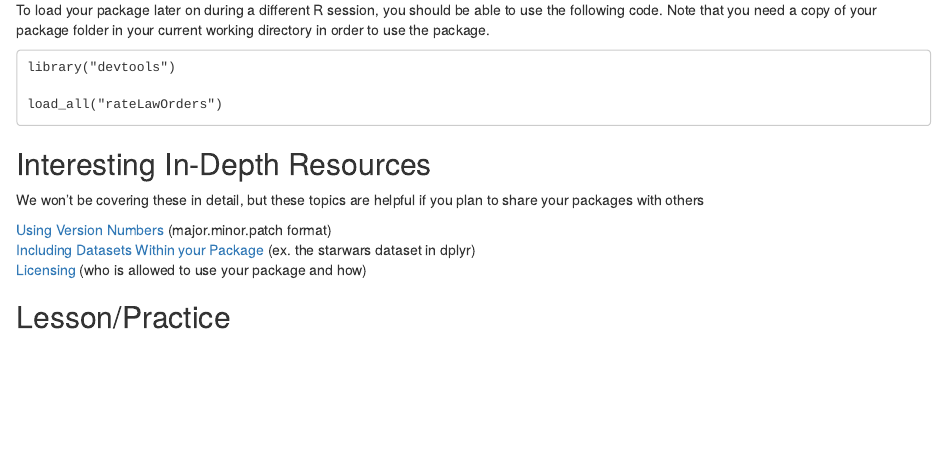
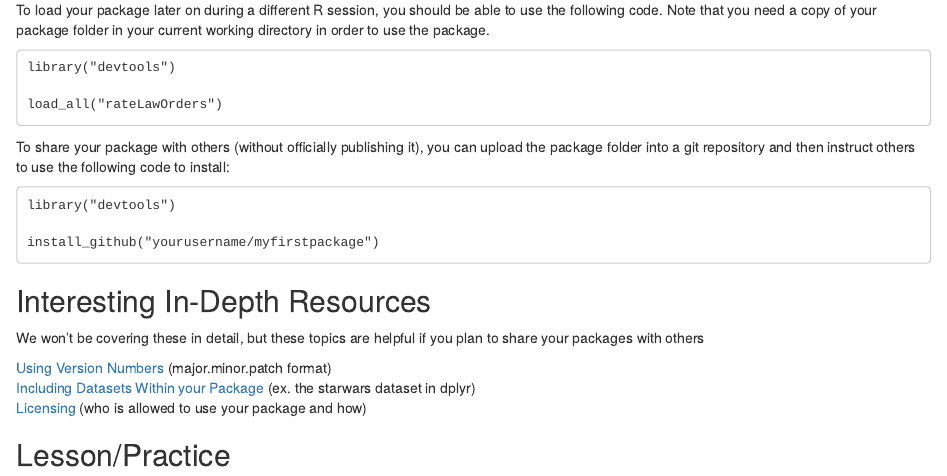
Before and after one commit to elisead3/DelaporteBIOL7263, an R Markdown document (RPackagesLesson/Creating R Packages Lesson.Rmd): the page in a window 1100 px wide, from 3670 px down. Rendered offline with R 4.5, knitr and Pandoc, with nearby package versions.

Commit message:
Code for installing package from a github respository

````diff
--- a/RPackagesLesson/Creating R Packages Lesson.Rmd
+++ b/RPackagesLesson/Creating R Packages Lesson.Rmd
@@ -180,6 +180,14 @@ library("devtools")
 load_all("rateLawOrders")
 ```
 
+To share your package with others (without officially publishing it), you can upload the package folder into a git repository and then instruct others to use the following code to install:
+
+```
+library("devtools")
+
+install_github("yourusername/myfirstpackage")
+```
+
 
 ## Interesting In-Depth Resources
 
````
Also changed, not shown: RPackagesLesson/Creating-R-Packages-Lesson.html.
